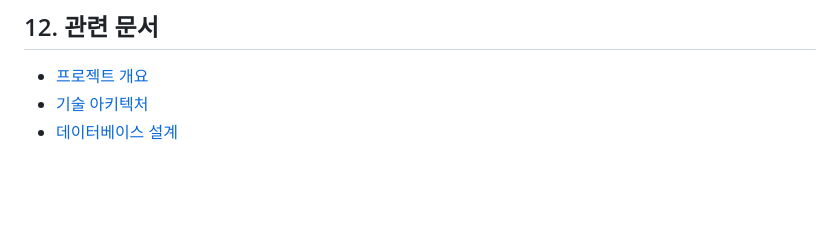
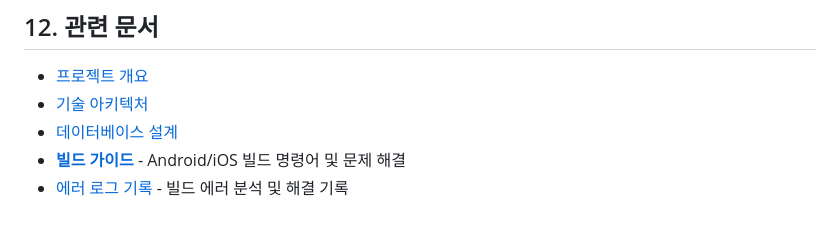
Before and after one commit to newtechremo/tongpeople_industry_v1, a Markdown page: docs/DEVELOPMENT.md, the part around the change. GitHub-like rendering; blank space fills up the shorter version.

Commit message:
docs: 빌드 가이드 및 개발 문서 업데이트
- DEVELOPMENT.md 업데이트
- BUILD_GUIDE.md 빌드 가이드 추가
- OOM 빌드 에러 트러블슈팅 로그 추가

Co-Authored-By: Claude Opus 4.5 <noreply@anthropic.com>

```diff
--- a/docs/DEVELOPMENT.md
+++ b/docs/DEVELOPMENT.md
@@ -668,3 +668,5 @@ chore: 의존성 업데이트
 - [프로젝트 개요](./PROJECT-OVERVIEW.md)
 - [기술 아키텍처](./ARCHITECTURE.md)
 - [데이터베이스 설계](./DATABASE.md)
+- [**빌드 가이드**](./BUILD_GUIDE.md) - Android/iOS 빌드 명령어 및 문제 해결
+- [에러 로그 기록](./logs/) - 빌드 에러 분석 및 해결 기록
```
Also changed, not shown: docs/BUILD_GUIDE.md (added, +218 -0 lines), docs/logs/2026-01-19-oom-build-error.md (added, +190 -0 lines).
